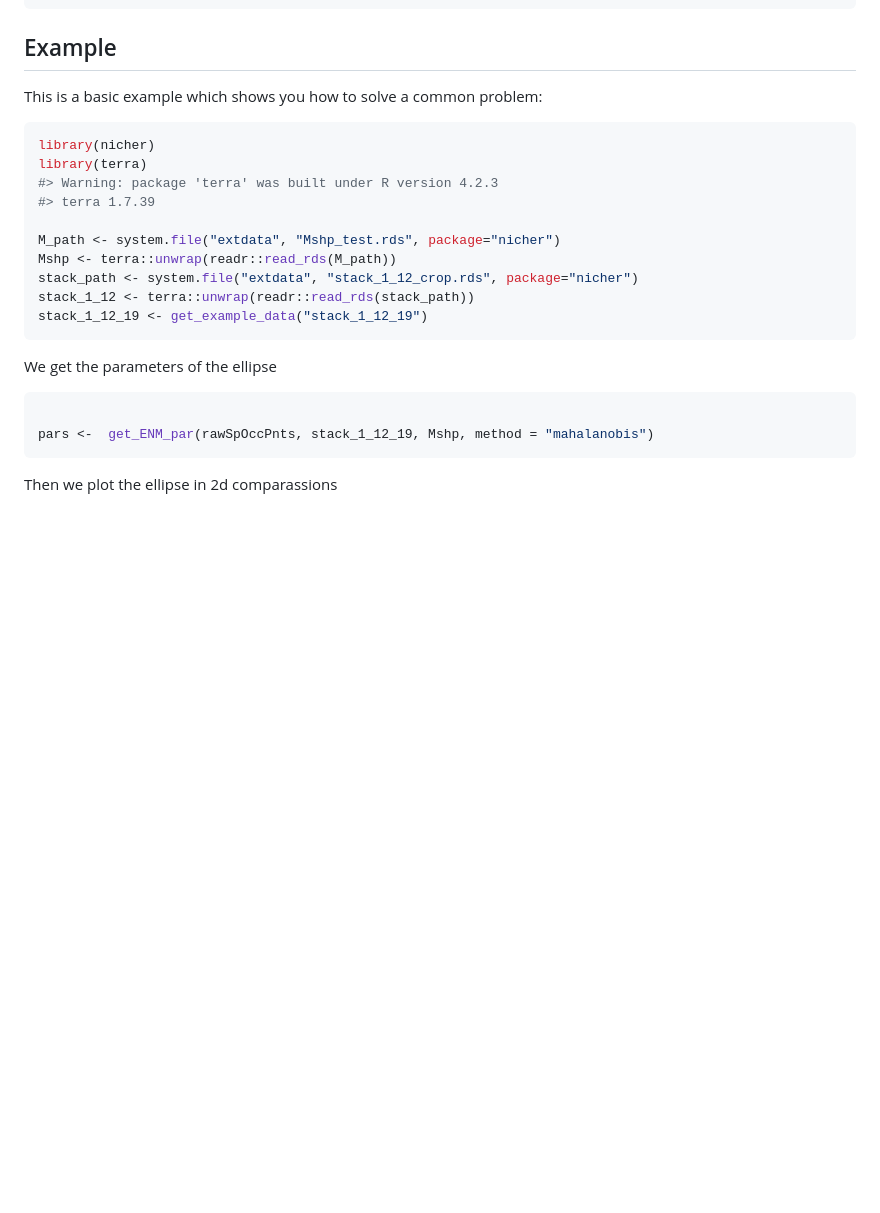
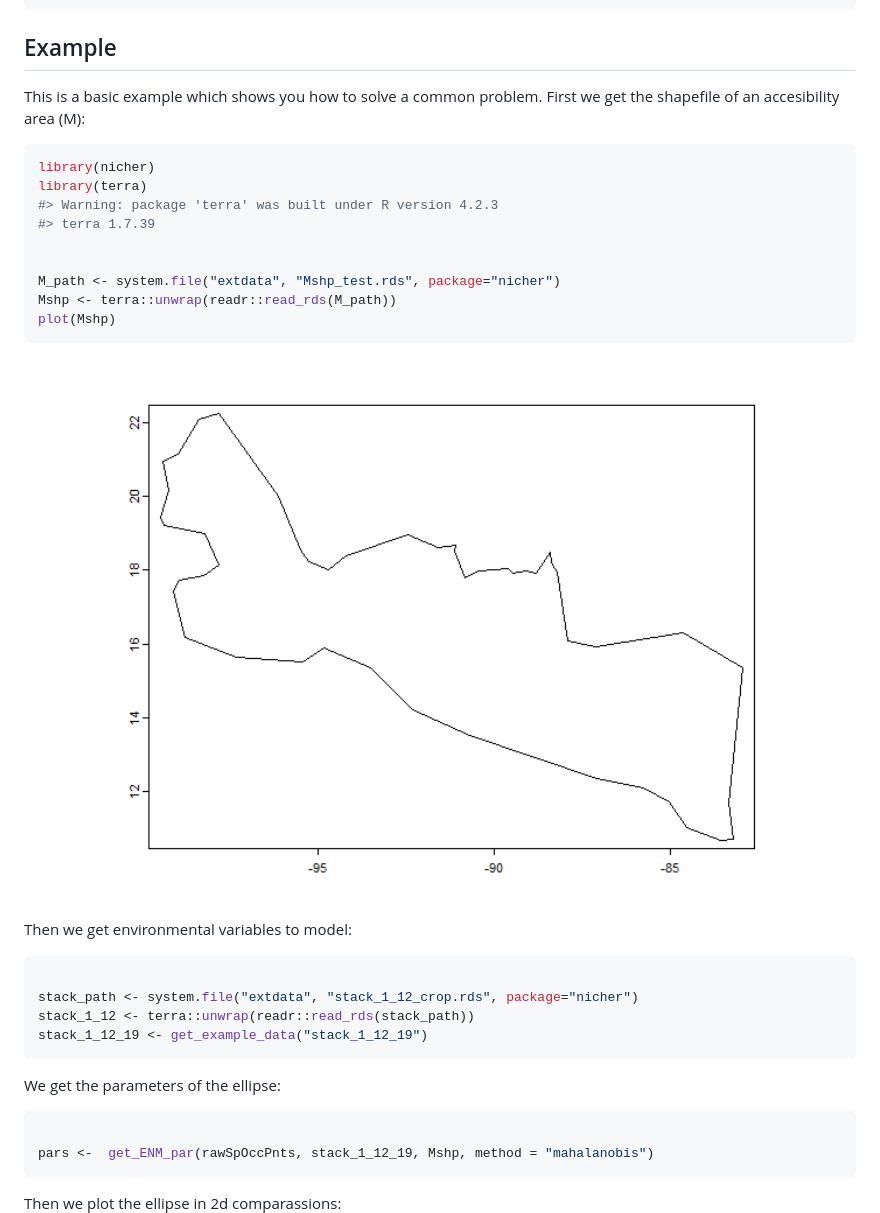
Before and after one commit to alrobles/nicher, a Markdown page: README.md, the part around the change printed below. GitHub-like rendering; pictures changed too: man/figures/README-example-1.png (added); blank space fills up the shorter version.

````diff
--- a/README.md
+++ b/README.md
@@ -21,7 +21,8 @@ devtools::install_github("alrobles/nicher")
 
 ## Example
 
-This is a basic example which shows you how to solve a common problem:
+This is a basic example which shows you how to solve a common problem.
+First we get the shapefile of an accesibility area (M):
 
 ``` r
 library(nicher)
@@ -29,20 +30,30 @@ library(terra)
 #> Warning: package 'terra' was built under R version 4.2.3
 #> terra 1.7.39
 
+
 M_path <- system.file("extdata", "Mshp_test.rds", package="nicher")
 Mshp <- terra::unwrap(readr::read_rds(M_path))
+plot(Mshp)
+```
+
+<img src="man/figures/README-example-1.png" width="100%" />
+
+Then we get environmental variables to model:
+
+``` r
+
 stack_path <- system.file("extdata", "stack_1_12_crop.rds", package="nicher")
 stack_1_12 <- terra::unwrap(readr::read_rds(stack_path))
 stack_1_12_19 <- get_example_data("stack_1_12_19")
 ```
 
-We get the parameters of the ellipse
+We get the parameters of the ellipse:
 
 ``` r
 
 pars <-  get_ENM_par(rawSpOccPnts, stack_1_12_19, Mshp, method = "mahalanobis")
 ```
 
-Then we plot the ellipse in 2d comparassions
+Then we plot the ellipse in 2d comparassions:
 <img src="man/figures/README-cars-1.png" width="100%" />
 
````
Also changed, not shown: other parts of README.md (+1 -2 lines), 1 other file.
